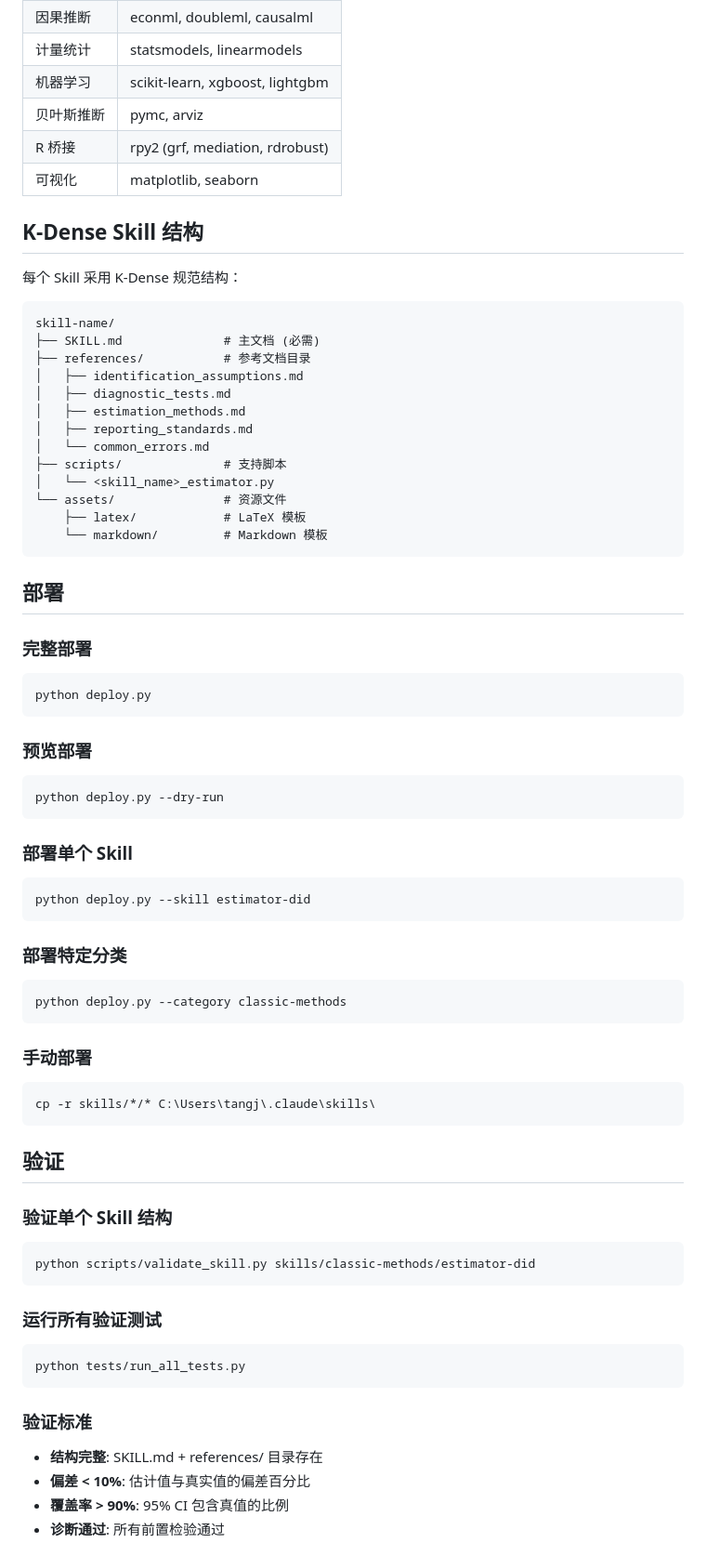
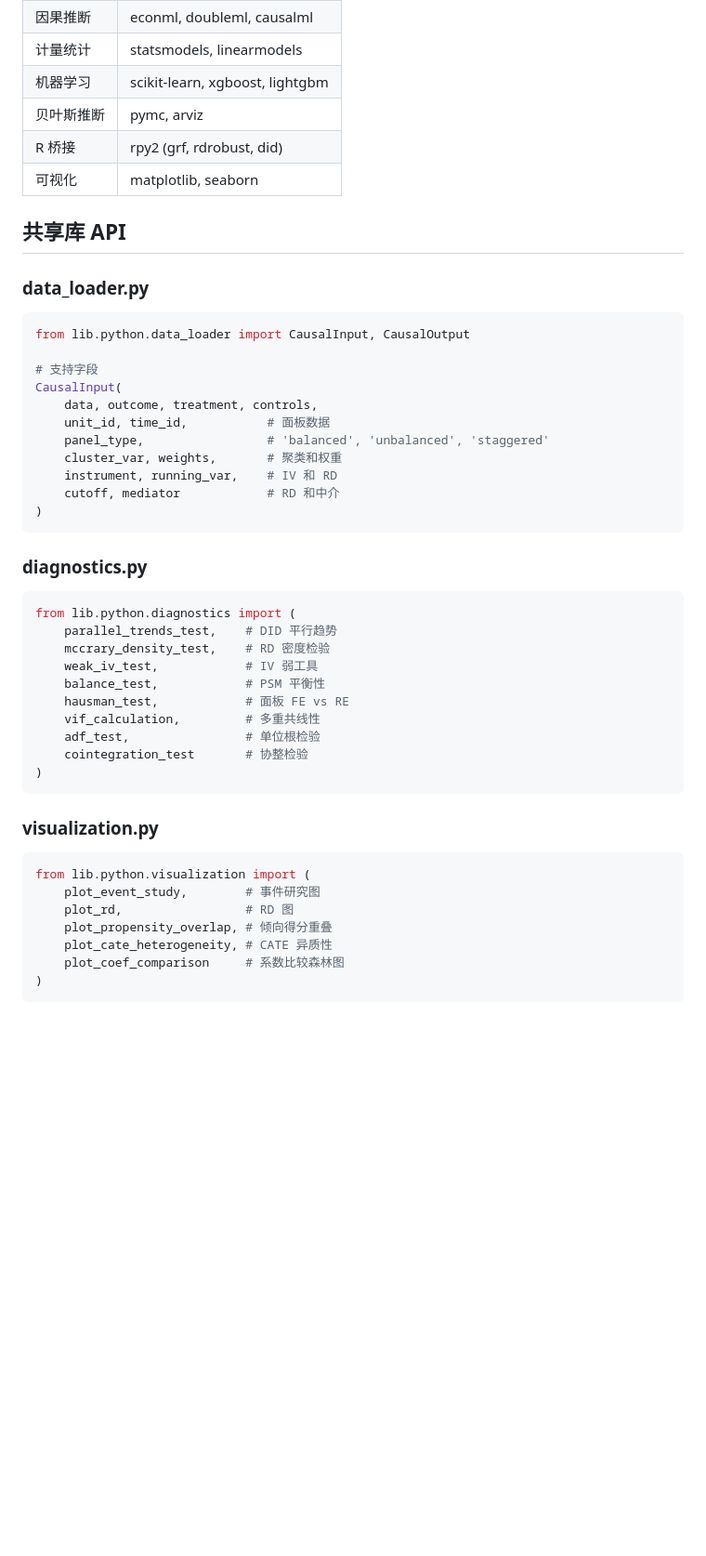
Before and after one commit to tangjia1986gz-lab/causal-ml-skills, a Markdown page: README.md, the part around one of its changes. Shown at 93% size. Drawn GitHub-style; blank space fills up the shorter version.

````diff
--- a/README.md
+++ b/README.md
@@ -168,71 +242,50 @@ causal-ml-skills/
 | 计量统计 | statsmodels, linearmodels |
 | 机器学习 | scikit-learn, xgboost, lightgbm |
 | 贝叶斯推断 | pymc, arviz |
-| R 桥接 | rpy2 (grf, mediation, rdrobust) |
+| R 桥接 | rpy2 (grf, rdrobust, did) |
 | 可视化 | matplotlib, seaborn |
 
-## K-Dense Skill 结构
+## 共享库 API
 
-每个 Skill 采用 K-Dense 规范结构：
+### data_loader.py
 
-```
-skill-name/
-├── SKILL.md              # 主文档 (必需)
-├── references/           # 参考文档目录
-│   ├── identification_assumptions.md
-│   ├── diagnostic_tests.md
-│   ├── estimation_methods.md
-│   ├── reporting_standards.md
-│   └── common_errors.md
-├── scripts/              # 支持脚本
-│   └── <skill_name>_estimator.py
-└── assets/               # 资源文件
-    ├── latex/            # LaTeX 模板
-    └── markdown/         # Markdown 模板
+```python
+from lib.python.data_loader import CausalInput, CausalOutput
+
+# 支持字段
+CausalInput(
+    data, outcome, treatment, controls,
+    unit_id, time_id,           # 面板数据
+    panel_type,                 # 'balanced', 'unbalanced', 'staggered'
+    cluster_var, weights,       # 聚类和权重
+    instrument, running_var,    # IV 和 RD
+    cutoff, mediator            # RD 和中介
+)
 ```
 
-## 部署
+### diagnostics.py
 
-### 完整部署
-```bash
-python deploy.py
+```python
+from lib.python.diagnostics import (
+    parallel_trends_test,    # DID 平行趋势
+    mccrary_density_test,    # RD 密度检验
+    weak_iv_test,            # IV 弱工具
+    balance_test,            # PSM 平衡性
+    hausman_test,            # 面板 FE vs RE
+    vif_calculation,         # 多重共线性
+    adf_test,                # 单位根检验
+    cointegration_test       # 协整检验
+)
 ```
 
-### 预览部署
-```bash
-python deploy.py --dry-run
+### visualization.py
+
+```python
+from lib.python.visualization import (
+    plot_event_study,        # 事件研究图
+    plot_rd,                 # RD 图
+    plot_propensity_overlap, # 倾向得分重叠
+    plot_cate_heterogeneity, # CATE 异质性
+    plot_coef_comparison     # 系数比较森林图
+)
 ```
-
-### 部署单个 Skill
-```bash
-python deploy.py --skill estimator-did
-```
-
-### 部署特定分类
-```bash
-python deploy.py --category classic-methods
-```
-
-### 手动部署
-```bash
-cp -r skills/*/* C:\Users\tangj\.claude\skills\
-```
-
-## 验证
-
-### 验证单个 Skill 结构
-```bash
-python scripts/validate_skill.py skills/classic-methods/estimator-did
-```
-
-### 运行所有验证测试
-```bash
-python tests/run_all_tests.py
-```
-
-### 验证标准
-- **结构完整**: SKILL.md + references/ 目录存在
-- **偏差 < 10%**: 估计值与真实值的偏差百分比
-- **覆盖率 > 90%**: 95% CI 包含真值的比例
-- **诊断通过**: 所有前置检验通过
-
````
Also changed, not shown: other parts of README.md (+229 -225 lines).
